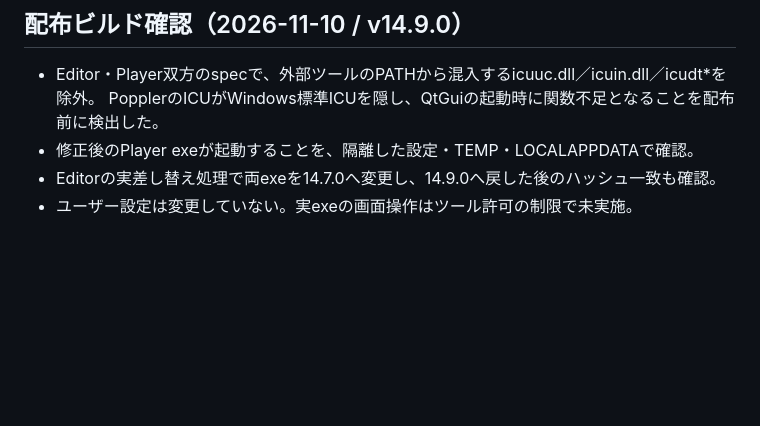
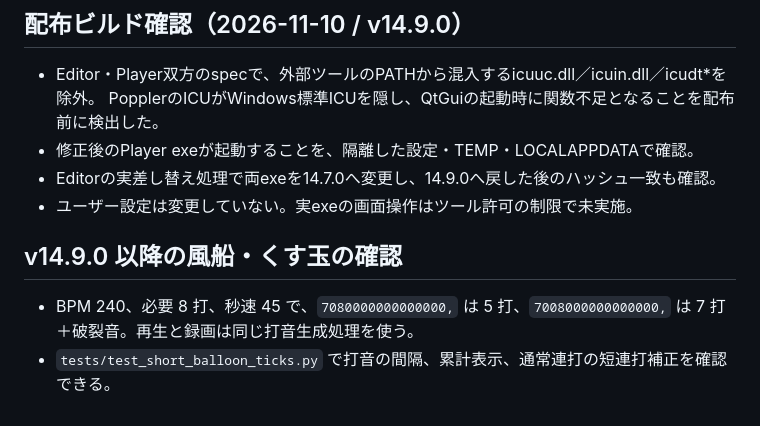
Before and after one commit to Negi0128/NeoTJAEditor, a Markdown page: NeoTJAEditor/PLAYER_HANDOFF.md, the part around the change. GitHub-like rendering; blank space fills up the shorter version.

Commit message:
風船とくす玉の打数確認手順を引き継ぎに記録

```diff
--- a/NeoTJAEditor/PLAYER_HANDOFF.md
+++ b/NeoTJAEditor/PLAYER_HANDOFF.md
@@ -122,3 +122,8 @@ cd <このリポジトリの NeoTJAEditor フォルダ>
 - 修正後のPlayer exeが起動することを、隔離した設定・TEMP・LOCALAPPDATAで確認。
 - Editorの実差し替え処理で両exeを14.7.0へ変更し、14.9.0へ戻した後のハッシュ一致も確認。
 - ユーザー設定は変更していない。実exeの画面操作はツール許可の制限で未実施。
+
+## v14.9.0 以降の風船・くす玉の確認
+
+- BPM 240、必要 8 打、秒速 45 で、`7080000000000000,` は 5 打、`7008000000000000,` は 7 打＋破裂音。再生と録画は同じ打音生成処理を使う。
+- `tests/test_short_balloon_ticks.py` で打音の間隔、累計表示、通常連打の短連打補正を確認できる。
```
